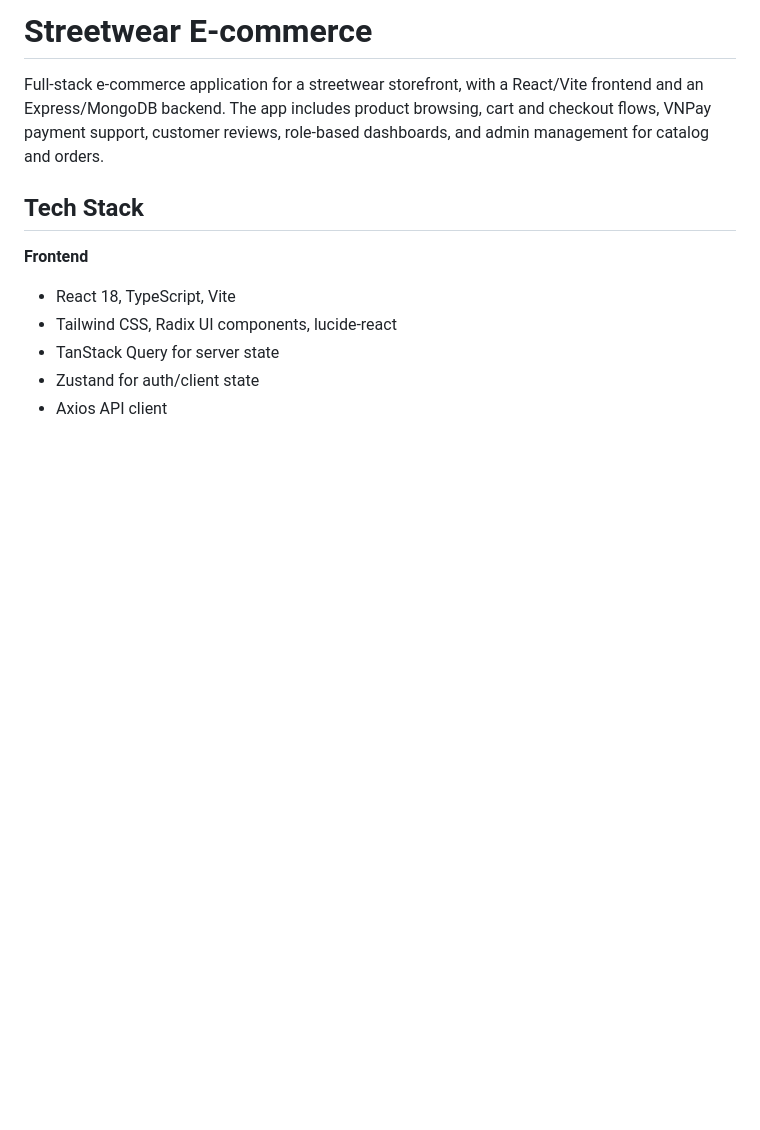
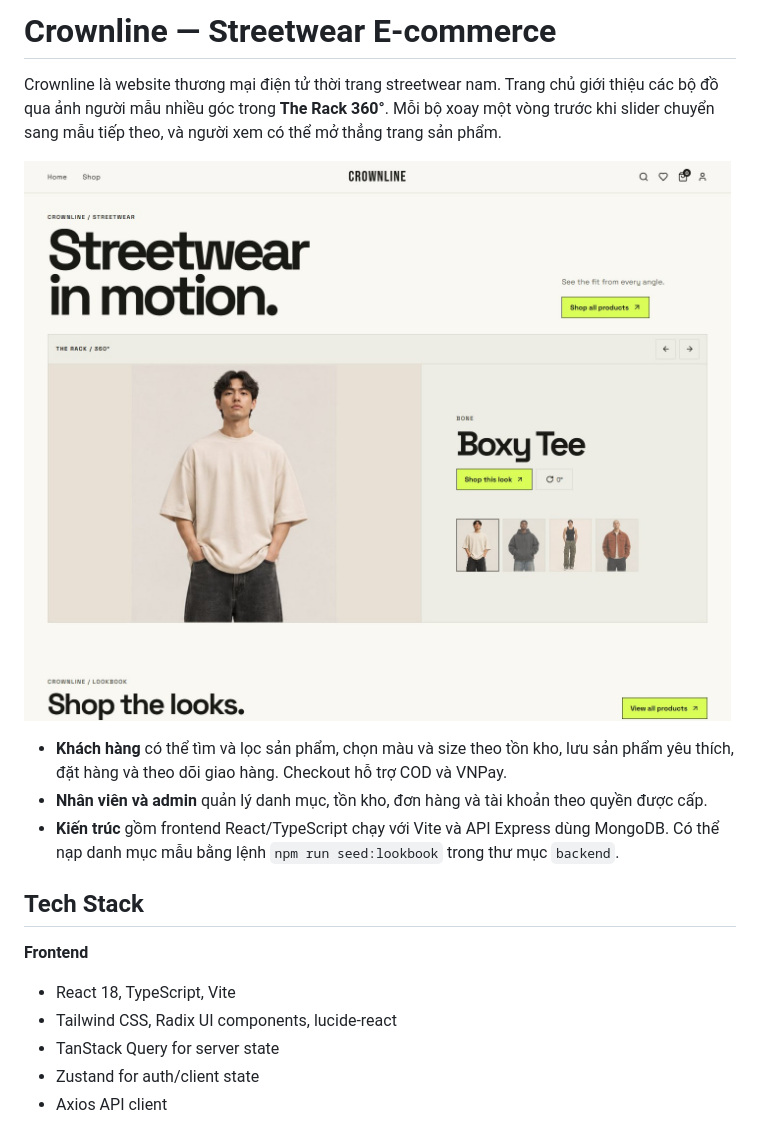
Before and after one commit to haison-dev/streetwear-ecommerce, a Markdown page: README.md, the part around the change. GitHub-like rendering; pictures changed too: docs/images/crownline-homepage.jpg (added); blank space fills up the shorter version.

Commit message:
docs: thêm ảnh trang chủ và mô tả dự án Crownline

```diff
--- a/README.md
+++ b/README.md
@@ -1,6 +1,12 @@
-# Streetwear E-commerce
+# Crownline — Streetwear E-commerce
 
-Full-stack e-commerce application for a streetwear storefront, with a React/Vite frontend and an Express/MongoDB backend. The app includes product browsing, cart and checkout flows, VNPay payment support, customer reviews, role-based dashboards, and admin management for catalog and orders.
+Crownline là website thương mại điện tử thời trang streetwear nam. Trang chủ giới thiệu các bộ đồ qua ảnh người mẫu nhiều góc trong **The Rack 360°**. Mỗi bộ xoay một vòng trước khi slider chuyển sang mẫu tiếp theo, và người xem có thể mở thẳng trang sản phẩm.
+
+![Trang chủ Crownline với khu vực The Rack 360° đang hiển thị mẫu Boxy Tee](docs/images/crownline-homepage.jpg)
+
+- **Khách hàng** có thể tìm và lọc sản phẩm, chọn màu và size theo tồn kho, lưu sản phẩm yêu thích, đặt hàng và theo dõi giao hàng. Checkout hỗ trợ COD và VNPay.
+- **Nhân viên và admin** quản lý danh mục, tồn kho, đơn hàng và tài khoản theo quyền được cấp.
+- **Kiến trúc** gồm frontend React/TypeScript chạy với Vite và API Express dùng MongoDB. Có thể nạp danh mục mẫu bằng lệnh `npm run seed:lookbook` trong thư mục `backend`.
 
 ## Tech Stack
 
```
